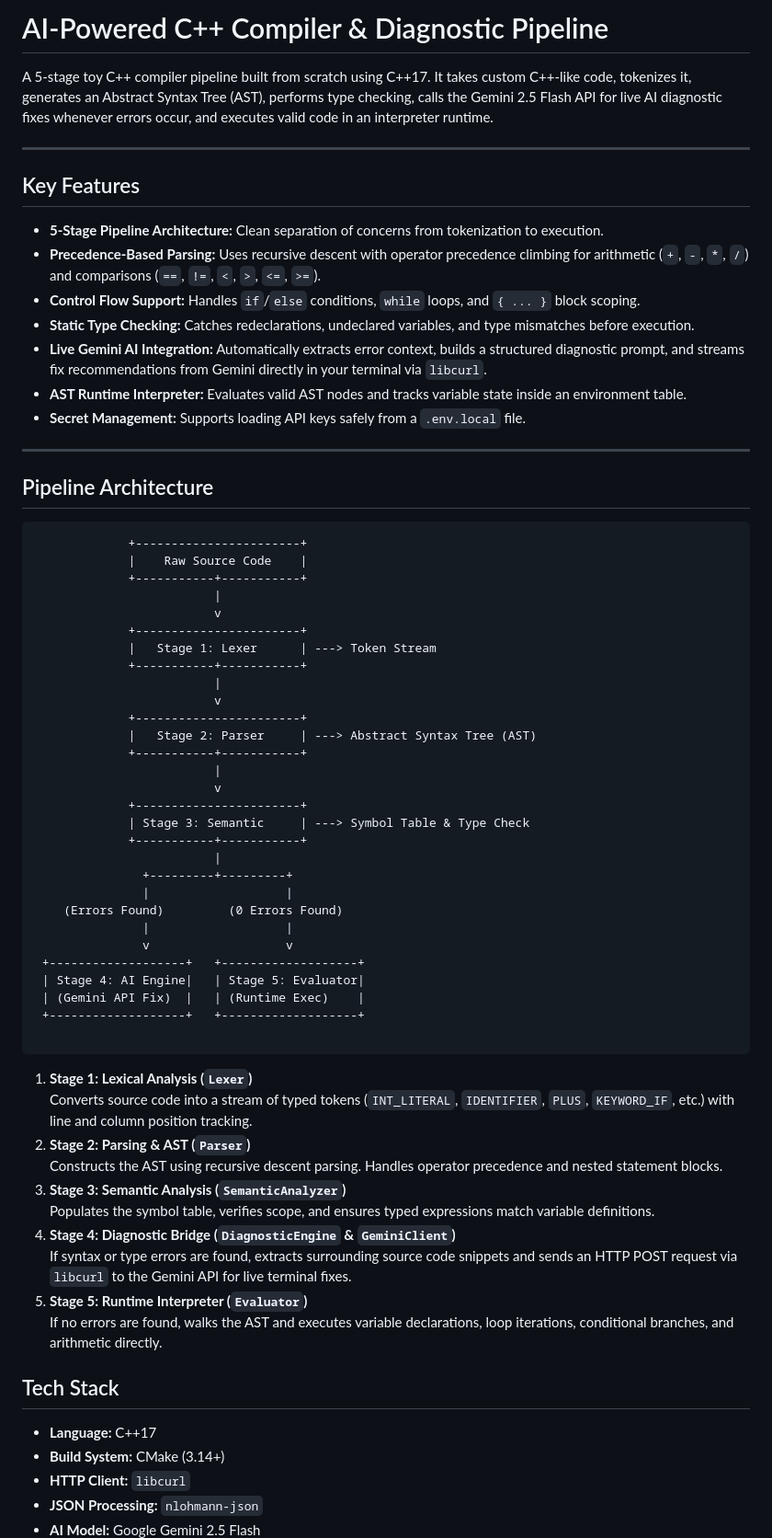
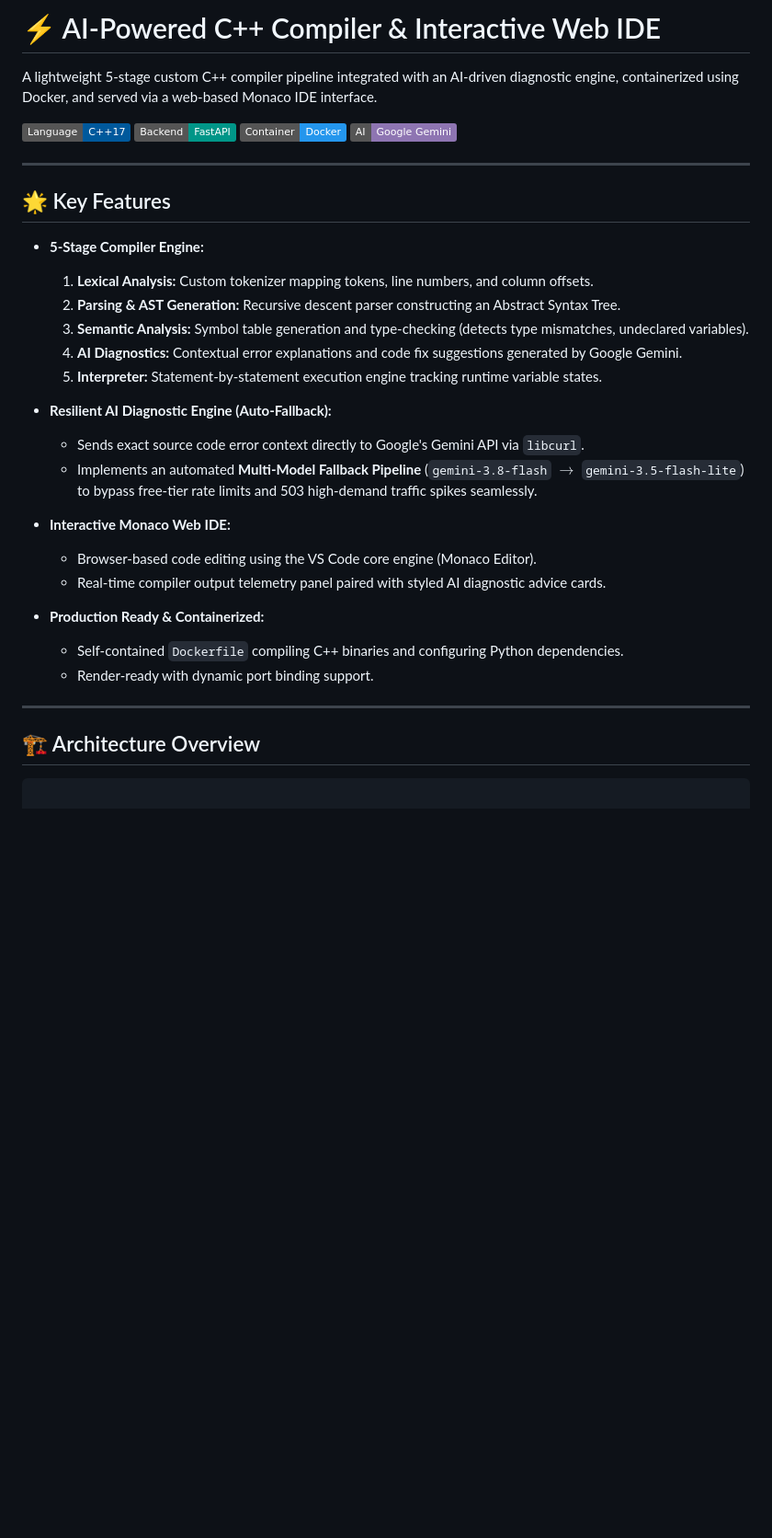
Before and after one commit to Itssonia7/ai-syntax-compiler-cpp, a Markdown page: README.md, the part around one of its changes. Shown at 92% size. GitHub-like rendering; badges without logos; blank space fills up the shorter version.

Commit message:
update README post  deployment

````diff
--- a/README.md
+++ b/README.md
@@ -1,71 +1,38 @@
-# AI-Powered C++ Compiler & Diagnostic Pipeline
+# ⚡ AI-Powered C++ Compiler & Interactive Web IDE
 
-A 5-stage toy C++ compiler pipeline built from scratch using C++17. It takes custom C++-like code, tokenizes it, generates an Abstract Syntax Tree (AST), performs type checking, calls the Gemini 2.5 Flash API for live AI diagnostic fixes whenever errors occur, and executes valid code in an interpreter runtime.
+A lightweight 5-stage custom C++ compiler pipeline integrated with an AI-driven diagnostic engine, containerized using Docker, and served via a web-based Monaco IDE interface.
+
+![C++17](https://img.shields.io/badge/Language-C%2B%2B17-00599C?style=flat&logo=c%2B%2B)
+![FastAPI](https://img.shields.io/badge/Backend-FastAPI-009688?style=flat&logo=fastapi)
+![Docker](https://img.shields.io/badge/Container-Docker-2496ED?style=flat&logo=docker)
+![Gemini AI](https://img.shields.io/badge/AI-Google_Gemini-8E75B2?style=flat&logo=googlegemini)
 
 ---
 
-## Key Features
+## 🌟 Key Features
 
-- **5-Stage Pipeline Architecture:** Clean separation of concerns from tokenization to execution.
-- **Precedence-Based Parsing:** Uses recursive descent with operator precedence climbing for arithmetic (`+`, `-`, `*`, `/`) and comparisons (`==`, `!=`, `<`, `>`, `<=`, `>=`).
-- **Control Flow Support:** Handles `if`/`else` conditions, `while` loops, and `{ ... }` block scoping.
-- **Static Type Checking:** Catches redeclarations, undeclared variables, and type mismatches before execution.
-- **Live Gemini AI Integration:** Automatically extracts error context, builds a structured diagnostic prompt, and streams fix recommendations from Gemini directly in your terminal via `libcurl`.
-- **AST Runtime Interpreter:** Evaluates valid AST nodes and tracks variable state inside an environment table.
-- **Secret Management:** Supports loading API keys safely from a `.env.local` file.
+- **5-Stage Compiler Engine:**
+  1. **Lexical Analysis:** Custom tokenizer mapping tokens, line numbers, and column offsets.
+  2. **Parsing & AST Generation:** Recursive descent parser constructing an Abstract Syntax Tree.
+  3. **Semantic Analysis:** Symbol table generation and type-checking (detects type mismatches, undeclared variables).
+  4. **AI Diagnostics:** Contextual error explanations and code fix suggestions generated by Google Gemini.
+  5. **Interpreter:** Statement-by-statement execution engine tracking runtime variable states.
+
+- **Resilient AI Diagnostic Engine (Auto-Fallback):**
+  - Sends exact source code error context directly to Google's Gemini API via `libcurl`.
+  - Implements an automated **Multi-Model Fallback Pipeline** (`gemini-3.8-flash` $\rightarrow$ `gemini-3.5-flash-lite`) to bypass free-tier rate limits and 503 high-demand traffic spikes seamlessly.
+
+- **Interactive Monaco Web IDE:**
+  - Browser-based code editing using the VS Code core engine (Monaco Editor).
+  - Real-time compiler output telemetry panel paired with styled AI diagnostic advice cards.
+
+- **Production Ready & Containerized:**
+  - Self-contained `Dockerfile` compiling C++ binaries and configuring Python dependencies.
+  - Render-ready with dynamic port binding support.
 
 ---
 
-## Pipeline Architecture
-
-```
-             +-----------------------+
-             |    Raw Source Code    |
-             +-----------+-----------+
-                         |
-                         v
-             +-----------------------+
-             |   Stage 1: Lexer      | ---> Token Stream
-             +-----------+-----------+
-                         |
-                         v
-             +-----------------------+
-             |   Stage 2: Parser     | ---> Abstract Syntax Tree (AST)
-             +-----------+-----------+
-                         |
-                         v
-             +-----------------------+
-             | Stage 3: Semantic     | ---> Symbol Table & Type Check
-             +-----------+-----------+
-                         |
-               +---------+---------+
-               |                   |
-    (Errors Found)         (0 Errors Found)
-               |                   |
-               v                   v
- +-------------------+   +-------------------+
- | Stage 4: AI Engine|   | Stage 5: Evaluator|
- | (Gemini API Fix)  |   | (Runtime Exec)    |
- +-------------------+   +-------------------+
+## 🏗 Architecture Overview
 
 ```
 
-1. **Stage 1: Lexical Analysis (`Lexer`)**
-   Converts source code into a stream of typed tokens (`INT_LITERAL`, `IDENTIFIER`, `PLUS`, `KEYWORD_IF`, etc.) with line and column position tracking.
-2. **Stage 2: Parsing & AST (`Parser`)**
-   Constructs the AST using recursive descent parsing. Handles operator precedence and nested statement blocks.
-3. **Stage 3: Semantic Analysis (`SemanticAnalyzer`)**
-   Populates the symbol table, verifies scope, and ensures typed expressions match variable definitions.
-4. **Stage 4: Diagnostic Bridge (`DiagnosticEngine` & `GeminiClient`)**
-   If syntax or type errors are found, extracts surrounding source code snippets and sends an HTTP POST request via `libcurl` to the Gemini API for live terminal fixes.
-5. **Stage 5: Runtime Interpreter (`Evaluator`)**
-   If no errors are found, walks the AST and executes variable declarations, loop iterations, conditional branches, and arithmetic directly.
-
-## Tech Stack
-
-- **Language:** C++17
-- **Build System:** CMake (3.14+)
-- **HTTP Client:** `libcurl`
-- **JSON Processing:** `nlohmann-json`
-- **AI Model:** Google Gemini 2.5 Flash
-
````
Also changed, not shown: other parts of README.md (+66 -124 lines).
